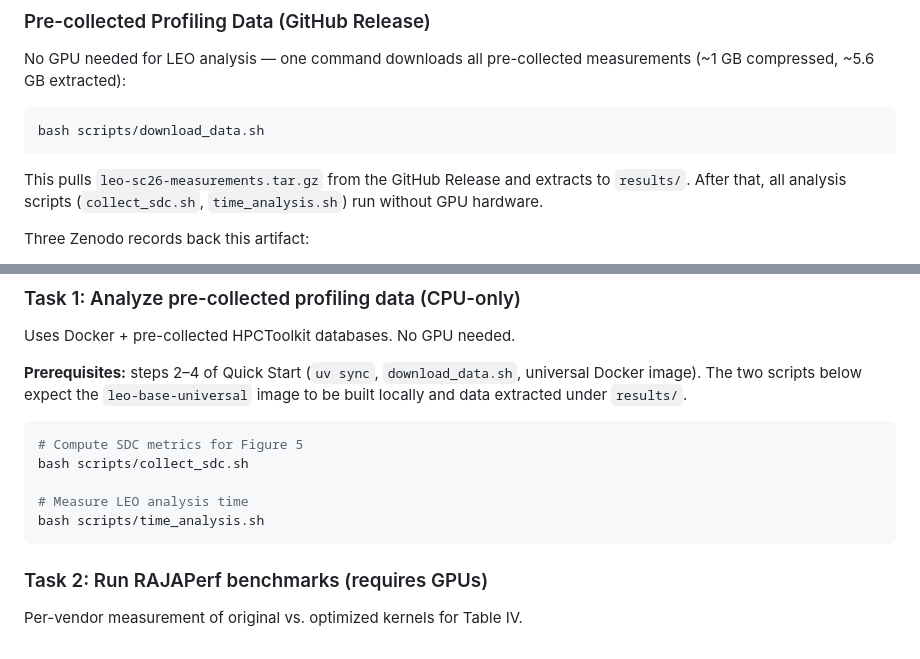
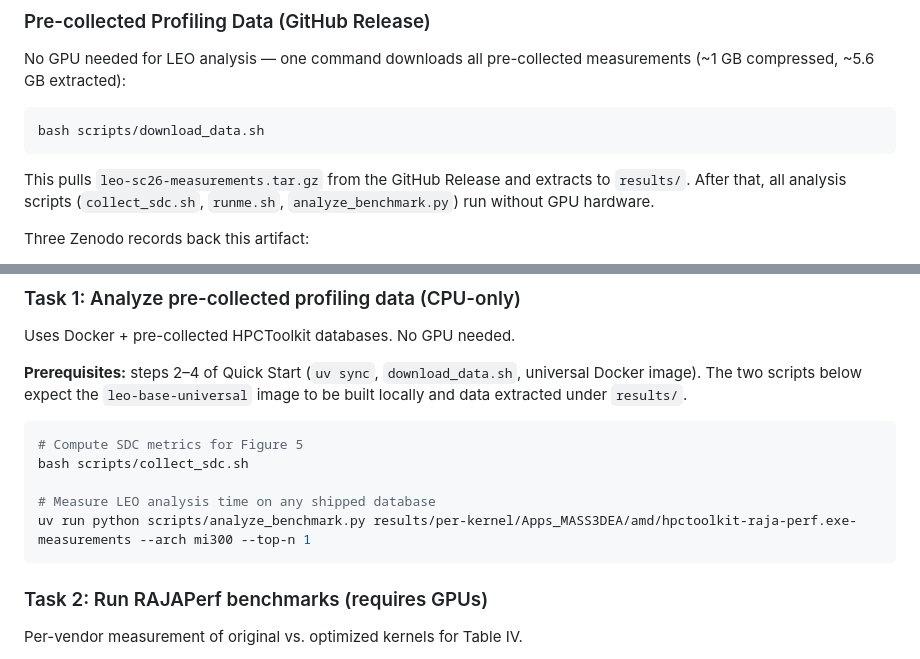
Before and after one commit to yuninxia/leo_sc26_ae, a Markdown page: README.md, 2 parts joined by grey strips. Drawn GitHub-style.

Commit message:
Remove last references to deleted time_analysis.sh; give a concrete analyze_benchmark.py timing example

````diff
--- a/README.md
+++ b/README.md
@@ -64,7 +64,7 @@ No GPU needed for LEO analysis — one command downloads all pre-collected measu
 bash scripts/download_data.sh
 ```
 
-This pulls `leo-sc26-measurements.tar.gz` from the GitHub Release and extracts to `results/`. After that, all analysis scripts (`collect_sdc.sh`, `time_analysis.sh`) run without GPU hardware.
+This pulls `leo-sc26-measurements.tar.gz` from the GitHub Release and extracts to `results/`. After that, all analysis scripts (`collect_sdc.sh`, `runme.sh`, `analyze_benchmark.py`) run without GPU hardware.
 
 Three Zenodo records back this artifact:
 
@@ -141,8 +141,8 @@ Uses Docker + pre-collected HPCToolkit databases. No GPU needed.
 # Compute SDC metrics for Figure 5
 bash scripts/collect_sdc.sh
 
-# Measure LEO analysis time
-bash scripts/time_analysis.sh
+# Measure LEO analysis time on any shipped database
+uv run python scripts/analyze_benchmark.py results/per-kernel/Apps_MASS3DEA/amd/hpctoolkit-raja-perf.exe-measurements --arch mi300 --top-n 1
 ```
 
 ### Task 2: Run RAJAPerf benchmarks (requires GPUs)
````
